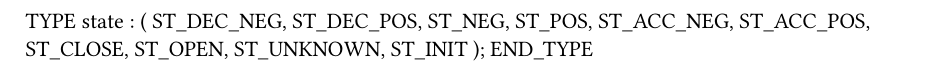
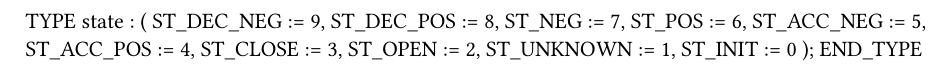
Before and after one commit to Q1uLe/POMiRTS-lab2, a Typst document (Logical/Libraries/DriveLib/Types.typ): part of the page, cut at the place of the change. Compiled offline with Typst 0.15.

Commit message:
feat(state): Add values to FSM states enum

```diff
--- a/Logical/Libraries/DriveLib/Types.typ
+++ b/Logical/Libraries/DriveLib/Types.typ
@@ -2,15 +2,15 @@
 TYPE
 	state :
 		(
-		ST_DEC_NEG,
-		ST_DEC_POS,
-		ST_NEG,
-		ST_POS,
-		ST_ACC_NEG,
-		ST_ACC_POS,
-		ST_CLOSE,
-		ST_OPEN,
-		ST_UNKNOWN,
-		ST_INIT
+		ST_DEC_NEG := 9,
+		ST_DEC_POS := 8,
+		ST_NEG := 7,
+		ST_POS := 6,
+		ST_ACC_NEG := 5,
+		ST_ACC_POS := 4,
+		ST_CLOSE := 3,
+		ST_OPEN := 2,
+		ST_UNKNOWN := 1,
+		ST_INIT := 0
 		);
 END_TYPE
```
Also changed, not shown: 3 other files.
